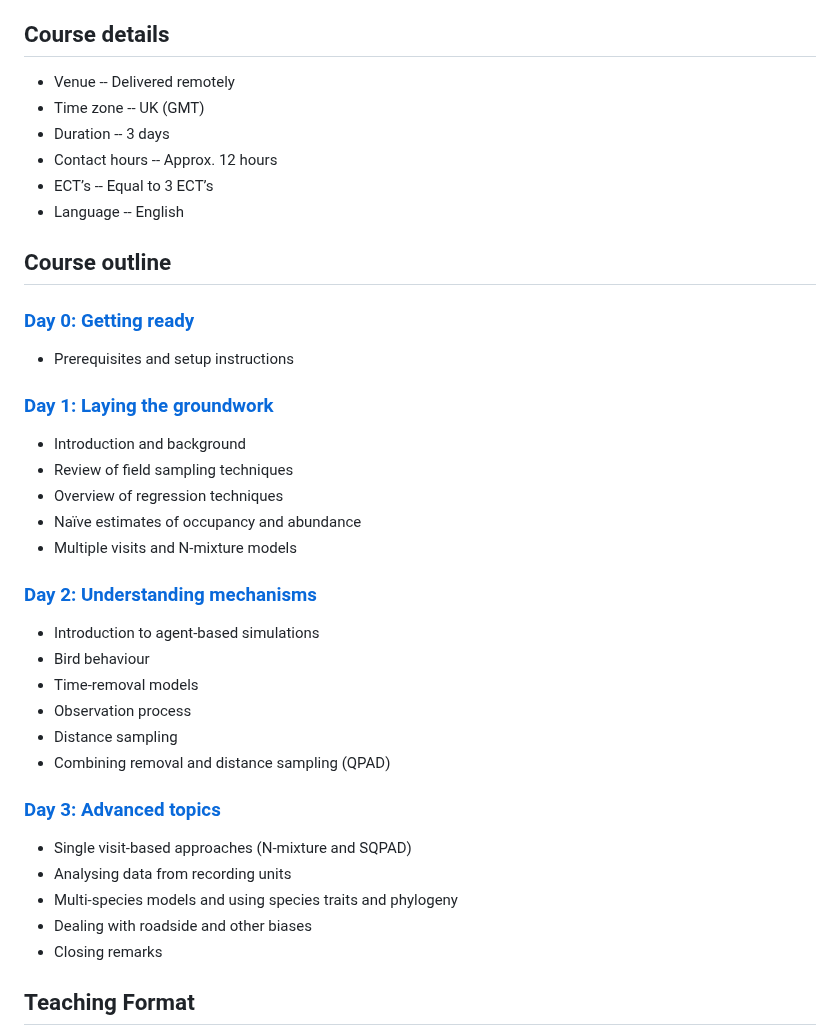
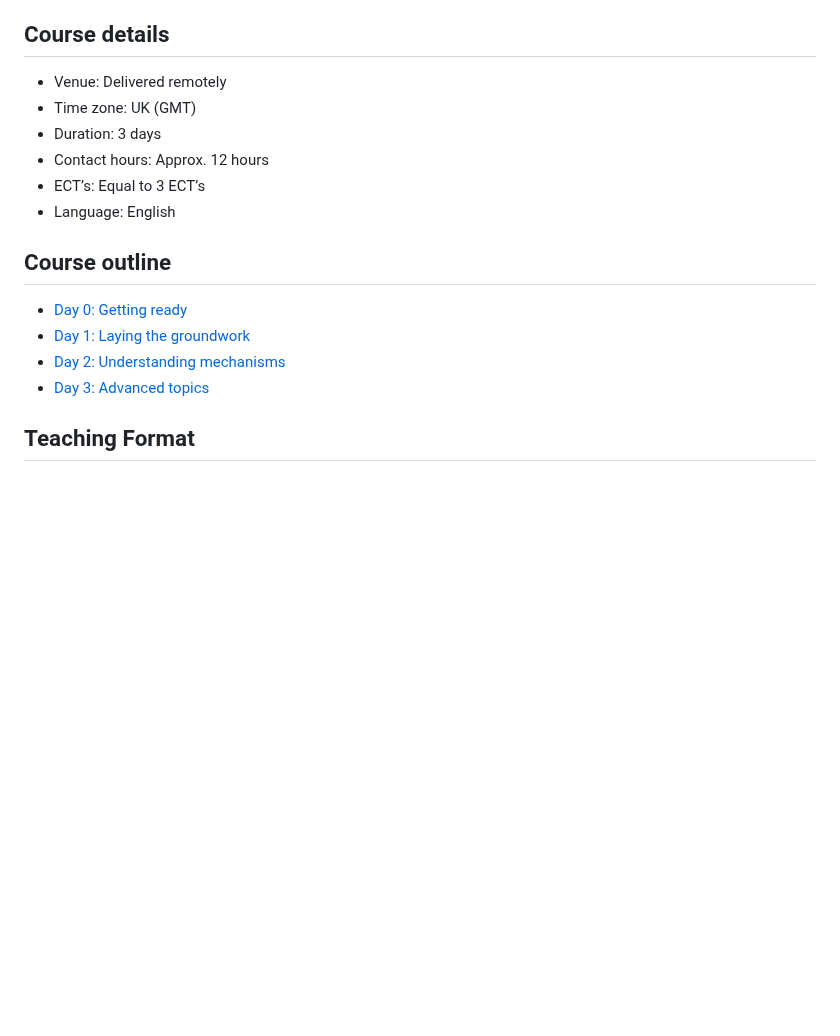
Before and after one commit to psolymos/point-count-data-analysis, a Markdown page: README.md, the part around the change. Rendered like a GitHub page; blank space fills up the shorter version.

```diff
--- a/README.md
+++ b/README.md
@@ -50,43 +50,19 @@ for analysing point count data arising from avian field surveys
 
 ## Course details
 
-- Venue -- Delivered remotely
-- Time zone -- UK (GMT)
-- Duration -- 3 days
-- Contact hours -- Approx. 12 hours
-- ECT’s -- Equal to 3 ECT’s
-- Language -- English
+- Venue: Delivered remotely
+- Time zone: UK (GMT)
+- Duration: 3 days
+- Contact hours: Approx. 12 hours
+- ECT’s: Equal to 3 ECT’s
+- Language: English
 
 ## Course outline
 
-### [Day 0: Getting ready](./day-00/README.md)
-
-- Prerequisites and setup instructions
-
-### [Day 1: Laying the groundwork](./day-01/README.md)
-
-- Introduction and background
-- Review of field sampling techniques
-- Overview of regression techniques
-- Naïve estimates of occupancy and abundance
-- Multiple visits and N-mixture models
-
-### [Day 2: Understanding mechanisms](./day-02/README.md)
-
-- Introduction to agent-based simulations
-- Bird behaviour
-- Time-removal models
-- Observation process
-- Distance sampling
-- Combining removal and distance sampling (QPAD)
-
-### [Day 3: Advanced topics](./day-03/README.md)
-
-- Single visit-based approaches (N-mixture and SQPAD)
-- Analysing data from recording units
-- Multi-species models and using species traits and phylogeny
-- Dealing with roadside and other biases
-- Closing remarks
+- [Day 0: Getting ready](./day-00/README.md)
+- [Day 1: Laying the groundwork](./day-01/README.md)
+- [Day 2: Understanding mechanisms](./day-02/README.md)
+- [Day 3: Advanced topics](./day-03/README.md)
 
 ## Teaching Format
 
```
